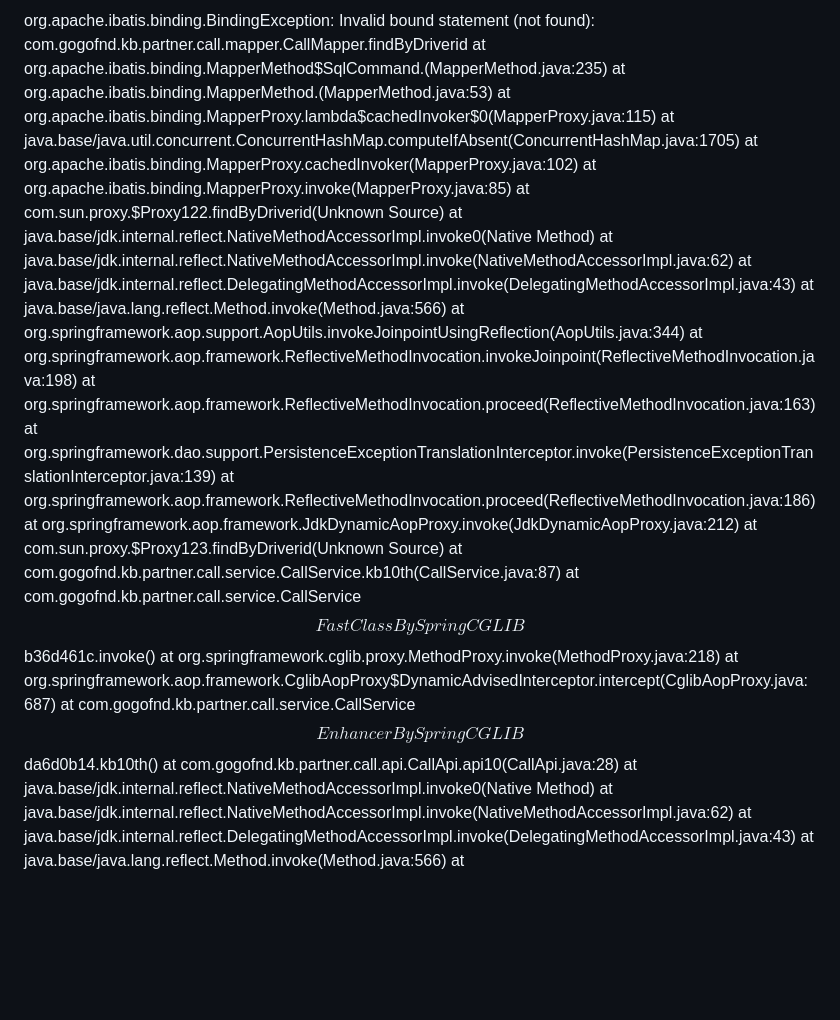
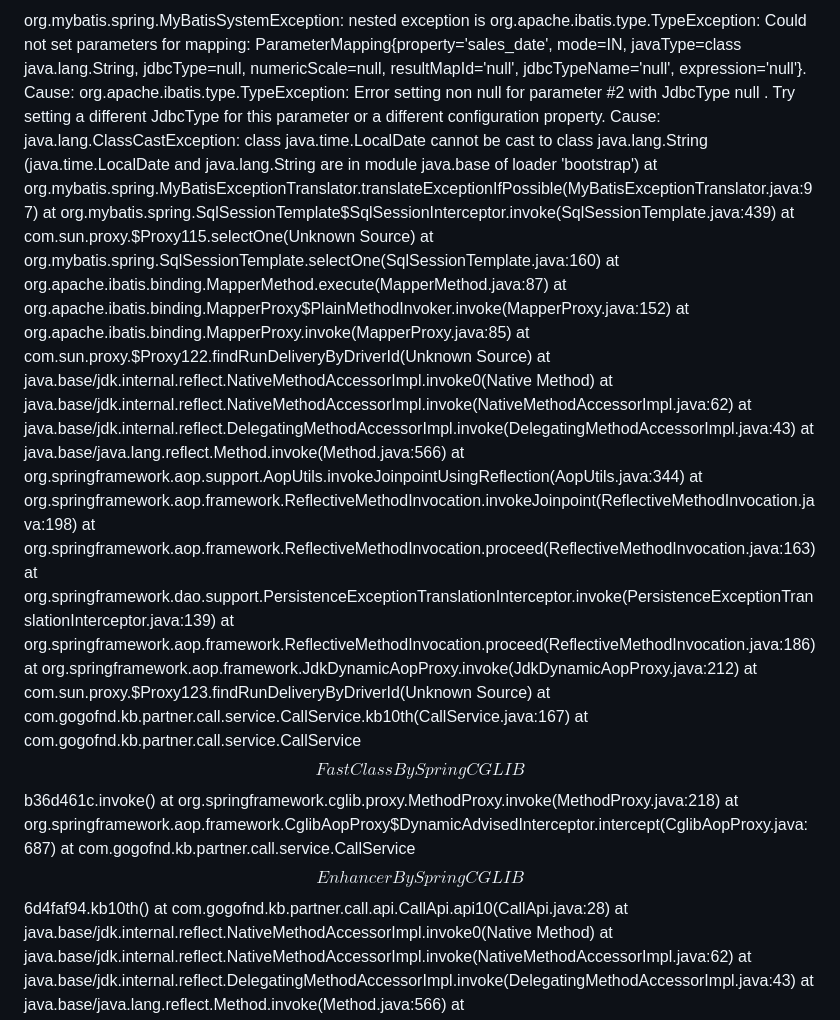
Before and after one commit to 100-danong/html-test, a Markdown page: README.md, the part around the change printed below. GitHub-like rendering; blank space fills up the shorter version.

```diff
--- a/README.md
+++ b/README.md
@@ -1,11 +1,12 @@
-org.apache.ibatis.binding.BindingException: Invalid bound statement (not found): com.gogofnd.kb.partner.call.mapper.CallMapper.findByDriverid
-	at org.apache.ibatis.binding.MapperMethod$SqlCommand.<init>(MapperMethod.java:235)
-	at org.apache.ibatis.binding.MapperMethod.<init>(MapperMethod.java:53)
-	at org.apache.ibatis.binding.MapperProxy.lambda$cachedInvoker$0(MapperProxy.java:115)
-	at java.base/java.util.concurrent.ConcurrentHashMap.computeIfAbsent(ConcurrentHashMap.java:1705)
-	at org.apache.ibatis.binding.MapperProxy.cachedInvoker(MapperProxy.java:102)
+org.mybatis.spring.MyBatisSystemException: nested exception is org.apache.ibatis.type.TypeException: Could not set parameters for mapping: ParameterMapping{property='sales_date', mode=IN, javaType=class java.lang.String, jdbcType=null, numericScale=null, resultMapId='null', jdbcTypeName='null', expression='null'}. Cause: org.apache.ibatis.type.TypeException: Error setting non null for parameter #2 with JdbcType null . Try setting a different JdbcType for this parameter or a different configuration property. Cause: java.lang.ClassCastException: class java.time.LocalDate cannot be cast to class java.lang.String (java.time.LocalDate and java.lang.String are in module java.base of loader 'bootstrap')
+	at org.mybatis.spring.MyBatisExceptionTranslator.translateExceptionIfPossible(MyBatisExceptionTranslator.java:97)
+	at org.mybatis.spring.SqlSessionTemplate$SqlSessionInterceptor.invoke(SqlSessionTemplate.java:439)
+	at com.sun.proxy.$Proxy115.selectOne(Unknown Source)
+	at org.mybatis.spring.SqlSessionTemplate.selectOne(SqlSessionTemplate.java:160)
+	at org.apache.ibatis.binding.MapperMethod.execute(MapperMethod.java:87)
+	at org.apache.ibatis.binding.MapperProxy$PlainMethodInvoker.invoke(MapperProxy.java:152)
 	at org.apache.ibatis.binding.MapperProxy.invoke(MapperProxy.java:85)
-	at com.sun.proxy.$Proxy122.findByDriverid(Unknown Source)
+	at com.sun.proxy.$Proxy122.findRunDeliveryByDriverId(Unknown Source)
 	at java.base/jdk.internal.reflect.NativeMethodAccessorImpl.invoke0(Native Method)
 	at java.base/jdk.internal.reflect.NativeMethodAccessorImpl.invoke(NativeMethodAccessorImpl.java:62)
 	at java.base/jdk.internal.reflect.DelegatingMethodAccessorImpl.invoke(DelegatingMethodAccessorImpl.java:43)
@@ -16,12 +17,12 @@ org.apache.ibatis.binding.BindingException: Invalid bound statement (not found):
 	at org.springframework.dao.support.PersistenceExceptionTranslationInterceptor.invoke(PersistenceExceptionTranslationInterceptor.java:139)
 	at org.springframework.aop.framework.ReflectiveMethodInvocation.proceed(ReflectiveMethodInvocation.java:186)
 	at org.springframework.aop.framework.JdkDynamicAopProxy.invoke(JdkDynamicAopProxy.java:212)
-	at com.sun.proxy.$Proxy123.findByDriverid(Unknown Source)
-	at com.gogofnd.kb.partner.call.service.CallService.kb10th(CallService.java:87)
+	at com.sun.proxy.$Proxy123.findRunDeliveryByDriverId(Unknown Source)
+	at com.gogofnd.kb.partner.call.service.CallService.kb10th(CallService.java:167)
 	at com.gogofnd.kb.partner.call.service.CallService$$FastClassBySpringCGLIB$$b36d461c.invoke(<generated>)
 	at org.springframework.cglib.proxy.MethodProxy.invoke(MethodProxy.java:218)
 	at org.springframework.aop.framework.CglibAopProxy$DynamicAdvisedInterceptor.intercept(CglibAopProxy.java:687)
-	at com.gogofnd.kb.partner.call.service.CallService$$EnhancerBySpringCGLIB$$da6d0b14.kb10th(<generated>)
+	at com.gogofnd.kb.partner.call.service.CallService$$EnhancerBySpringCGLIB$$6d4faf94.kb10th(<generated>)
 	at com.gogofnd.kb.partner.call.api.CallApi.api10(CallApi.java:28)
 	at java.base/jdk.internal.reflect.NativeMethodAccessorImpl.invoke0(Native Method)
 	at java.base/jdk.internal.reflect.NativeMethodAccessorImpl.invoke(NativeMethodAccessorImpl.java:62)
```
Also changed, not shown: other parts of README.md (+27 -0 lines).
